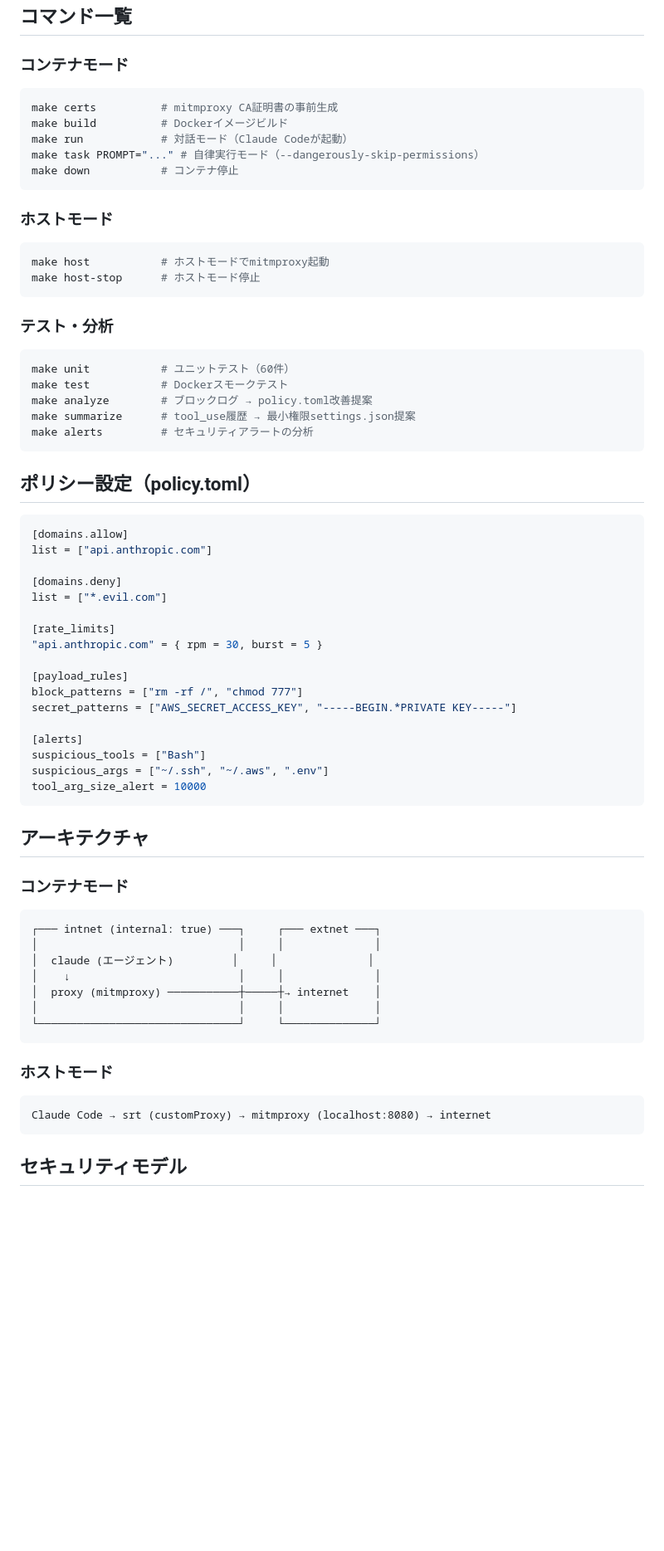
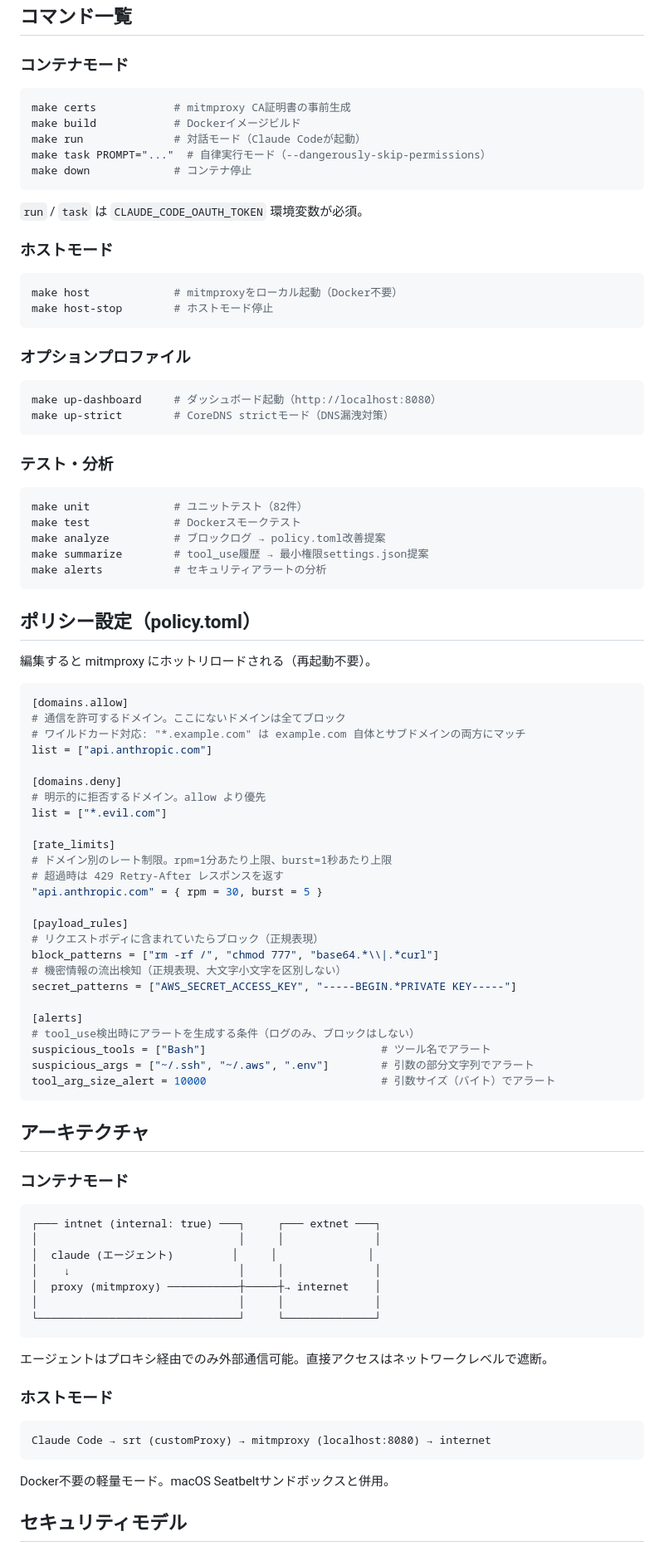
Before and after one commit to ymdarake/agent-zoo, a Markdown page: README.md, the part around one of its changes. Shown at 83% size. Drawn GitHub-style; blank space fills up the shorter version.

Commit message:
:memo: READMEにポリシー設定の説明コメントを追加
- 各policy.tomlセクションに日本語コメントを追加
- コマンド一覧にオプションプロファイル（dashboard/strict）を追加
- テスト件数を82件に更新
- 認証方式の説明を追加

Co-Authored-By: Claude Opus 4.6 (1M context) <noreply@anthropic.com>

````diff
--- a/README.md
+++ b/README.md
@@ -33,54 +33,77 @@ CLAUDE_CODE_OAUTH_TOKEN=xxx make task PROMPT="このプロジェクトにテス
 ## コマンド一覧
 
 ### コンテナモード
+
 ```bash
-make certs          # mitmproxy CA証明書の事前生成
-make build          # Dockerイメージビルド
-make run            # 対話モード（Claude Codeが起動）
-make task PROMPT="..." # 自律実行モード（--dangerously-skip-permissions）
-make down           # コンテナ停止
+make certs            # mitmproxy CA証明書の事前生成
+make build            # Dockerイメージビルド
+make run              # 対話モード（Claude Codeが起動）
+make task PROMPT="..."  # 自律実行モード（--dangerously-skip-permissions）
+make down             # コンテナ停止
 ```
 
+`run` / `task` は `CLAUDE_CODE_OAUTH_TOKEN` 環境変数が必須。
+
 ### ホストモード
+
 ```bash
-make host           # ホストモードでmitmproxy起動
-make host-stop      # ホストモード停止
+make host             # mitmproxyをローカル起動（Docker不要）
+make host-stop        # ホストモード停止
+```
+
+### オプションプロファイル
+
+```bash
+make up-dashboard     # ダッシュボード起動（http://localhost:8080）
+make up-strict        # CoreDNS strictモード（DNS漏洩対策）
 ```
 
 ### テスト・分析
+
 ```bash
-make unit           # ユニットテスト（60件）
-make test           # Dockerスモークテスト
-make analyze        # ブロックログ → policy.toml改善提案
-make summarize      # tool_use履歴 → 最小権限settings.json提案
-make alerts         # セキュリティアラートの分析
+make unit             # ユニットテスト（82件）
+make test             # Dockerスモークテスト
+make analyze          # ブロックログ → policy.toml改善提案
+make summarize        # tool_use履歴 → 最小権限settings.json提案
+make alerts           # セキュリティアラートの分析
 ```
 
 ## ポリシー設定（policy.toml）
 
+編集すると mitmproxy にホットリロードされる（再起動不要）。
+
 ```toml
 [domains.allow]
+# 通信を許可するドメイン。ここにないドメインは全てブロック
+# ワイルドカード対応: "*.example.com" は example.com 自体とサブドメインの両方にマッチ
 list = ["api.anthropic.com"]
 
 [domains.deny]
+# 明示的に拒否するドメイン。allow より優先
 list = ["*.evil.com"]
 
 [rate_limits]
+# ドメイン別のレート制限。rpm=1分あたり上限、burst=1秒あたり上限
+# 超過時は 429 Retry-After レスポンスを返す
 "api.anthropic.com" = { rpm = 30, burst = 5 }
 
 [payload_rules]
-block_patterns = ["rm -rf /", "chmod 777"]
+# リクエストボディに含まれていたらブロック（正規表現）
+block_patterns = ["rm -rf /", "chmod 777", "base64.*\\|.*curl"]
+# 機密情報の流出検知（正規表現、大文字小文字を区別しない）
 secret_patterns = ["AWS_SECRET_ACCESS_KEY", "-----BEGIN.*PRIVATE KEY-----"]
 
 [alerts]
-suspicious_tools = ["Bash"]
-suspicious_args = ["~/.ssh", "~/.aws", ".env"]
-tool_arg_size_alert = 10000
+# tool_use検出時にアラートを生成する条件（ログのみ、ブロックはしない）
+suspicious_tools = ["Bash"]                           # ツール名でアラート
+suspicious_args = ["~/.ssh", "~/.aws", ".env"]        # 引数の部分文字列でアラート
+tool_arg_size_alert = 10000                           # 引数サイズ（バイト）でアラート
 ```
 
 ## アーキテクチャ
 
 ### コンテナモード
+
 ```
 ┌─── intnet (internal: true) ───┐     ┌─── extnet ───┐
 │                               │     │              │
@@ -91,10 +114,15 @@ tool_arg_size_alert = 10000
 └───────────────────────────────┘     └──────────────┘
 ```
 
+エージェントはプロキシ経由でのみ外部通信可能。直接アクセスはネットワークレベルで遮断。
+
 ### ホストモード
+
 ```
 Claude Code → srt (customProxy) → mitmproxy (localhost:8080) → internet
 ```
+
+Docker不要の軽量モード。macOS Seatbeltサンドボックスと併用。
 
 ## セキュリティモデル
 
````
Also changed, not shown: other parts of README.md (+2 -1 lines).
